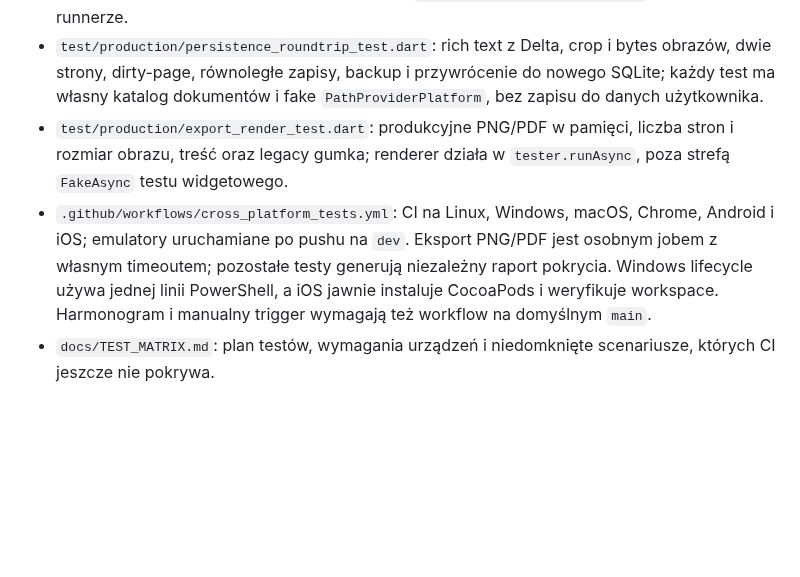
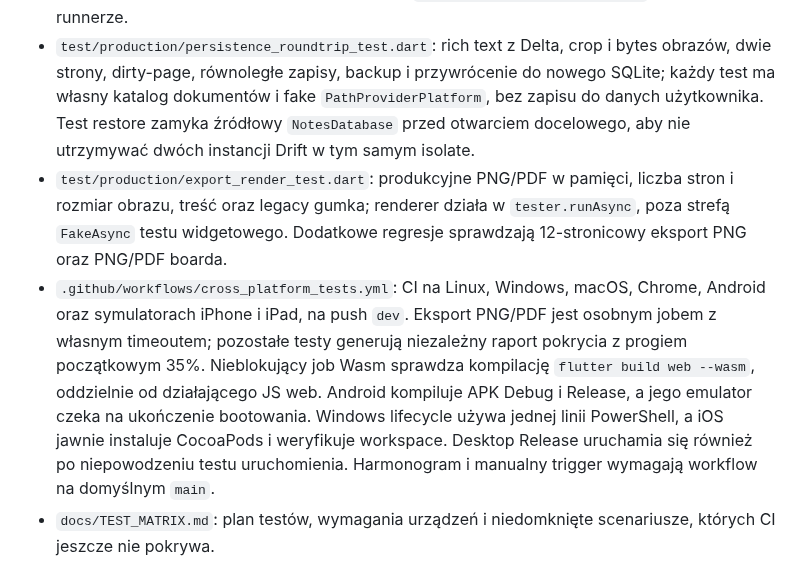
Before and after one commit to ZuzannaBran/NaNotateczki, a Markdown page: PROJECT_MAP.md, the part around the change. Drawn GitHub-style; blank space fills up the shorter version.

Commit message:
chat: document expanded CI matrix and isolated Drift restore

```diff
--- a/PROJECT_MAP.md
+++ b/PROJECT_MAP.md
@@ -653,16 +653,24 @@ Dodatkowe testy i automatyzacja wieloplatformowa:
 - `test/production/persistence_roundtrip_test.dart`: rich text z Delta,
   crop i bytes obrazów, dwie strony, dirty-page, równoległe zapisy, backup
   i przywrócenie do nowego SQLite; każdy test ma własny katalog dokumentów
-  i fake `PathProviderPlatform`, bez zapisu do danych użytkownika.
+  i fake `PathProviderPlatform`, bez zapisu do danych użytkownika. Test
+  restore zamyka źródłowy `NotesDatabase` przed otwarciem docelowego,
+  aby nie utrzymywać dwóch instancji Drift w tym samym isolate.
 - `test/production/export_render_test.dart`: produkcyjne PNG/PDF w pamięci,
   liczba stron i rozmiar obrazu, treść oraz legacy gumka; renderer działa
   w `tester.runAsync`, poza strefą `FakeAsync` testu widgetowego.
+  Dodatkowe regresje sprawdzają 12-stronicowy eksport PNG oraz PNG/PDF boarda.
 - `.github/workflows/cross_platform_tests.yml`: CI na Linux, Windows, macOS,
-  Chrome, Android i iOS; emulatory uruchamiane po pushu na `dev`.
+  Chrome, Android oraz symulatorach iPhone i iPad, na push `dev`.
   Eksport PNG/PDF jest osobnym jobem z własnym timeoutem; pozostałe testy
-  generują niezależny raport pokrycia. Windows lifecycle używa jednej linii
-  PowerShell, a iOS jawnie instaluje CocoaPods i weryfikuje workspace.
-  Harmonogram i manualny trigger wymagają też workflow na domyślnym `main`.
+  generują niezależny raport pokrycia z progiem początkowym 35%.
+  Nieblokujący job Wasm sprawdza kompilację `flutter build web --wasm`,
+  oddzielnie od działającego JS web. Android kompiluje APK Debug i Release,
+  a jego emulator czeka na ukończenie bootowania.
+  Windows lifecycle używa jednej linii PowerShell, a iOS jawnie instaluje
+  CocoaPods i weryfikuje workspace. Desktop Release uruchamia się również
+  po niepowodzeniu testu uruchomienia. Harmonogram i manualny trigger
+  wymagają workflow na domyślnym `main`.
 - `docs/TEST_MATRIX.md`: plan testów, wymagania urządzeń i niedomknięte
   scenariusze, których CI jeszcze nie pokrywa.
 
```
